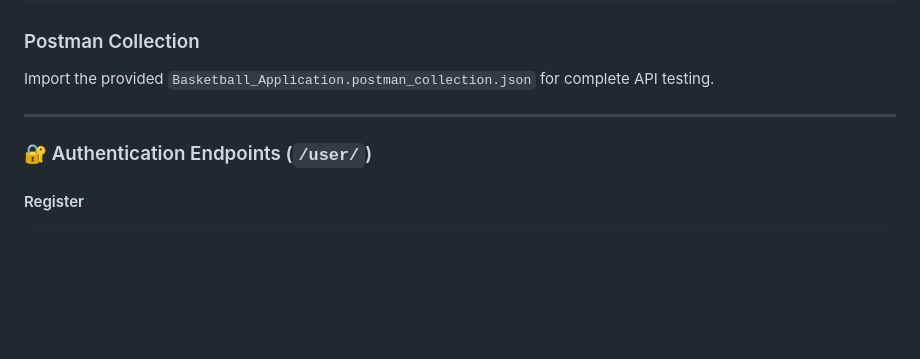
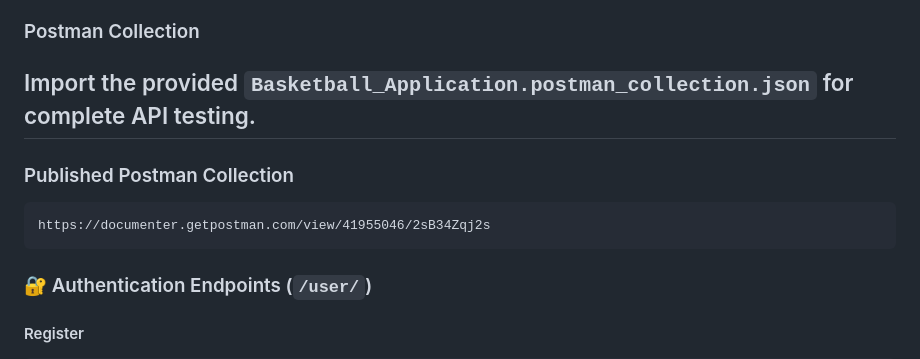
Before and after one commit to Turjo535/BasketBall-App_System, a Markdown page: README.md, the part around the change. GitHub-like rendering; blank space fills up the shorter version.

Commit message:
Add published Postman collection link to README
Added link to published Postman collection for API testing.

````diff
--- a/README.md
+++ b/README.md
@@ -265,9 +265,11 @@ http://localhost:8000/
 
 ### Postman Collection
 Import the provided `Basketball_Application.postman_collection.json` for complete API testing.
-
 ---
-
+### Published Postman Collection
+```
+https://documenter.getpostman.com/view/41955046/2sB34Zqj2s
+```
 ### 🔐 Authentication Endpoints (`/user/`)
 
 #### Register
````
